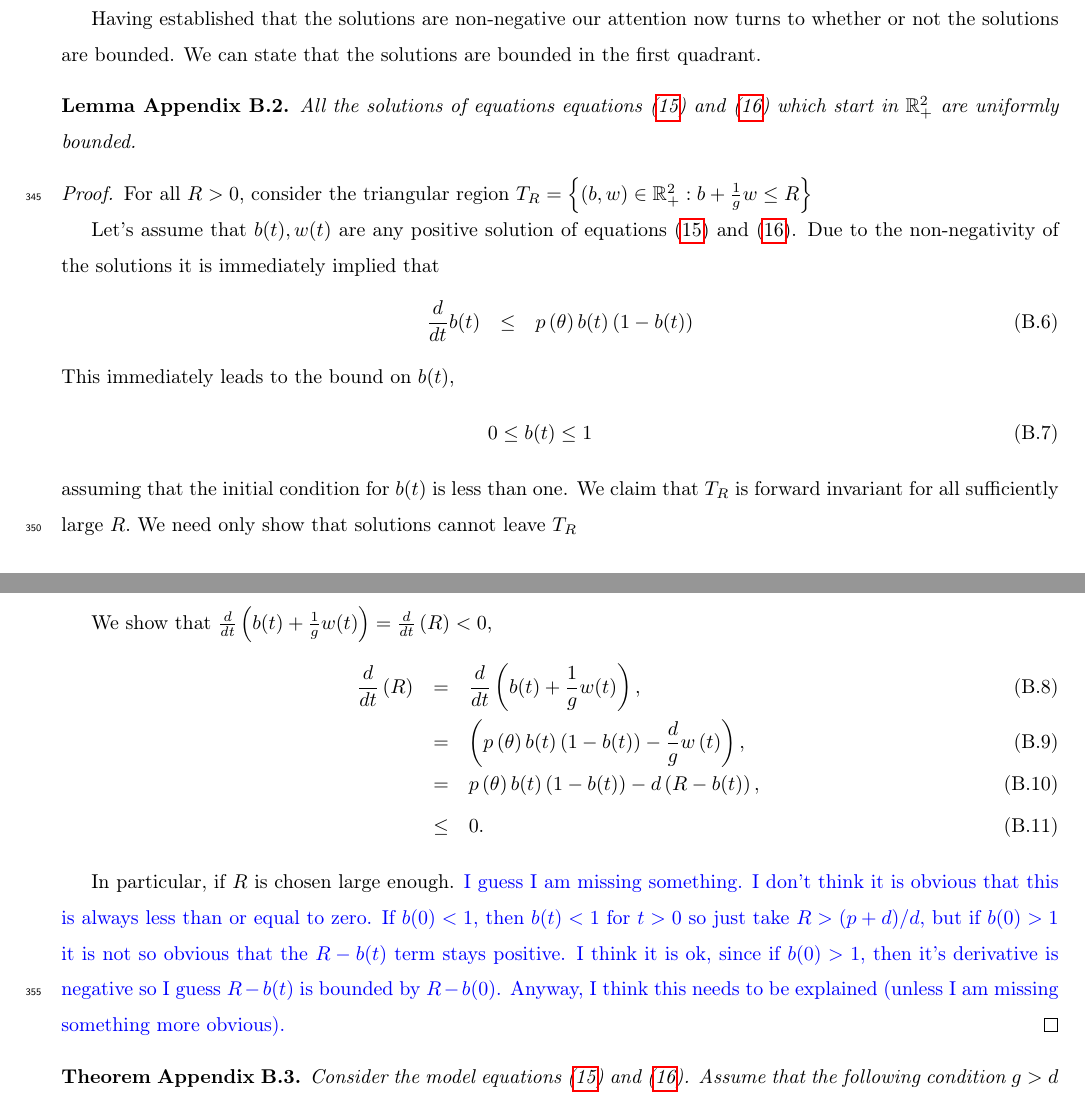
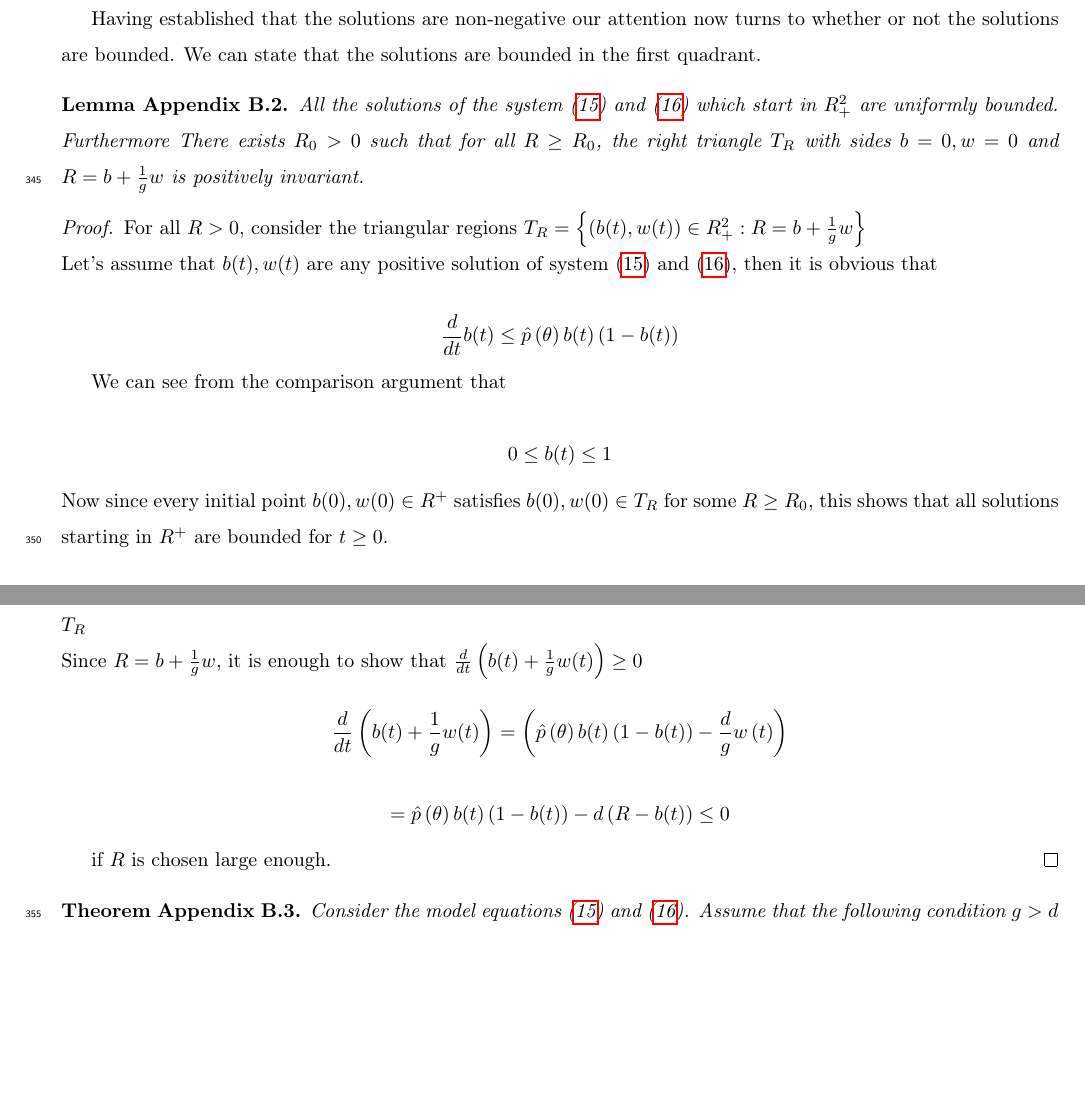
Before and after one commit to KellyBlack/BehaviouralPhenotype, a LaTeX paper (doc/behaviouralPhenotype/behaviouralPhenotype.tex): two parts of pages 20 and 21 of 27, joined at a grey line, cut so that both start at the same text, the shorter picture padded with empty space. Compiled offline with pdfLaTeX.

Commit message:
Incorporated changes from Sofya

```diff
--- a/doc/behaviouralPhenotype/behaviouralPhenotype.tex
+++ b/doc/behaviouralPhenotype/behaviouralPhenotype.tex
@@ -1007,46 +1007,38 @@ So for all $t>0$ and $b\left( 0\right) ,w\left( 0\right) >0$ .
 Having established that the solutions are non-negative our attention
 now turns to whether or not the solutions are bounded. We can state
 that the solutions are bounded in the first quadrant.
-
-\begin{lemma} \label{mm} All the solutions of equations equations
-  (\ref{eq:scaledODE1}) and (\ref{eq:scaledODE2}) which start in
-  $\mathbb R_{+}^{2}$ are uniformly bounded.
+\begin{lemma} \label{mm}
+All the solutions of the system (\ref{eq:scaledODE1}) and (\ref{eq:scaledODE2}) which start in $R_{+}^{2}$ are
+uniformly bounded. Furthermore There exists $R_{0}>0$  such that for all $R\geq R_{0}$, the right
+triangle $T_{R}$ with sides $b=0, w=0$ and $R=b+\frac{1}{g}w $ is positively invariant.
 \end{lemma}
 
 \begin{proof}
-For all $R>0$, consider the triangular region $T_{R}=\left\{ \left(
-b,w\right) \in\mathbb R_{+}^{2}:b+\frac{1}{g}w \le R\right\}$
+For all $R>0$, consider the triangular regions $T_{R}=\left\{ \left(b(t),w(t)\right) \in R_{+}^{2}:R=b+\frac{1}{g}w\right\} $\\
+Let's assume that $b(t),w(t)$ are any positive solution of system (\ref{eq:scaledODE1}) and (\ref{eq:scaledODE2}),
+then it is obvious that
 
-Let's assume that $b(t),w(t)$ are any positive solution of equations
-(\ref{eq:scaledODE1}) and (\ref{eq:scaledODE2}). Due to the
-non-negativity of the solutions it is immediately implied that
-\begin{eqnarray}
-  \frac{d}{dt}b(t) & \leq & p\left( \theta \right) b(t)\left( 1-b(t)\right)
-\end{eqnarray}
-This immediately leads to the bound on $b(t)$,
-\begin{eqnarray}
-  0\leq b(t)\leq 1
-\end{eqnarray}
-assuming that the initial condition for $b(t)$ is less than one.  We
-claim that $T_{R}$ is forward invariant for all sufficiently large
-$R.$ We need only show that solutions cannot leave $T_{R}$
+$$\frac{d}{dt}b(t)\leq \hat{p}\left( \theta \right) b(t)\left( 1-b(t)\right) $$
 
-We show that
-$\frac{d}{dt}\left( b(t)+\frac{1}{g}w(t)\right) =\frac{d}{dt}%
-\left( R\right) <0$,
-\begin{eqnarray}
-  \frac{d}{dt}\left( R\right) & = & \frac{d}{dt}\left( b(t)+\frac{1}{g}w(t)\right), \\
-                              & = & \left( p\left( \theta \right) b(t)
-                                    \left( 1-b(t)\right) -
-                                     \frac{d}{g}w\left( t\right) \right), \\
-                              & = & p\left( \theta \right) b(t)\left(1-b(t)\right) -
-                                    d\left( R-b(t)\right), \\
-                              & \leq & 0.
-\end{eqnarray}
+We can see from the comparison argument that
 
+$$0\leq b(t)\leq 1$$
+Now since every initial point $b(0),w(0)\in R^{+}$ satisfies $b(0),w(0)\in T_{R}$ for some $R\geq R_{0}$, this shows that all solutions starting in $R^{+}$ are bounded for $t\geq 0$.\\
+We claim that $T_{R}$ is forward invariant for all sufficiently large $R.$ We
+need only to show that solutions cannot leave $T_{R}$\\
+Since $R=b+\frac{1}{g}w $,
+it is enough to show that $\frac{d}{dt}\left( b(t)+\frac{1}{g}w(t)\right)\geq 0$
 
-In particular, if $R$ is chosen large enough. \textcolor{blue} {I guess I am missing something.  I don't think it is obvious that this is always less than or equal to zero.  If $b(0) <1$, then $b(t)  <1$ for $t>0$ so just take $R > (p+d)/d,$ but if $b(0) > 1$ it is not so obvious that the $R-b(t)$ term stays positive.  I think it is ok, since if $b(0) > 1$, then it's derivative is negative so I guess $R-b(t)$ is bounded by $R-b(0)$.  Anyway, I think this needs to be explained (unless I am missing something more obvious). }
+$$\frac{d}{dt}\left( b(t)+\frac{1}{g}w(t)\right)
+=\left( \hat{p}\left( \theta \right) b(t)\left( 1-b(t)\right) -\frac{d}{g}%
+w\left( t\right) \right) $$
+
+$$ =\hat{p}\left( \theta \right) b(t)\left(
+1-b(t)\right) -d\left( R-b(t)\right) \leq 0$$
+
+if $R$ is chosen large enough.
 \end{proof}
+
 \begin{theorem}
   \index{3} Consider the model equations (\ref{eq:scaledODE1}) and
   (\ref{eq:scaledODE2}). Assume that the following condition $g>d$
```
Also changed, not shown: doc/behaviouralPhenotype/behaviouralPhenotype.tex (4 more changed lines).
